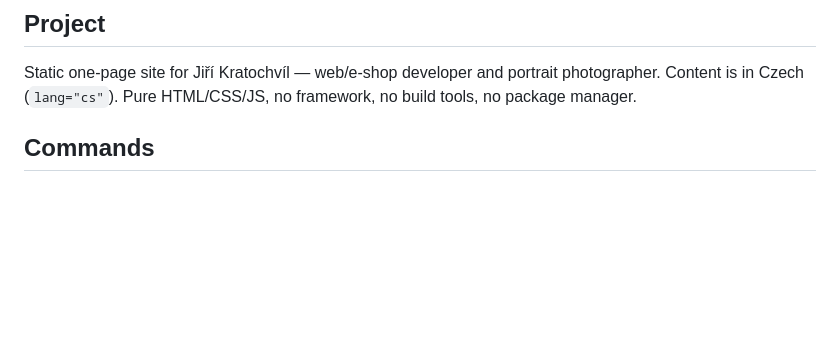
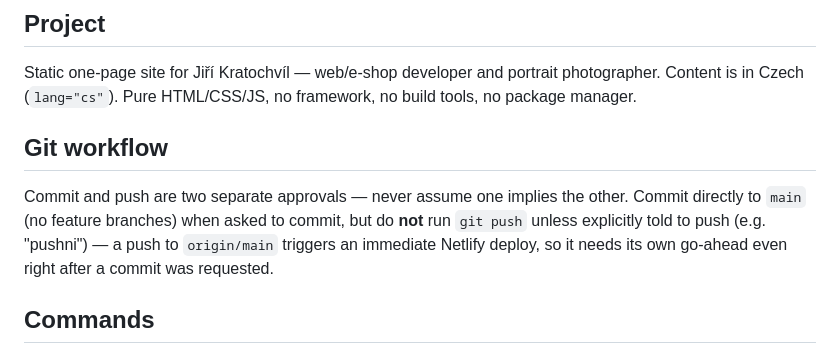
Before and after one commit to kratochvil1993/WEB_JIRIKRATOCHVIL, a Markdown page: CLAUDE.md, the part around the change. Drawn GitHub-style; blank space fills up the shorter version.

Commit message:
Doplnit CLAUDE.md: commit a push jsou oddělené schválení
Co-Authored-By: Claude Sonnet 5 <noreply@anthropic.com>

```diff
--- a/CLAUDE.md
+++ b/CLAUDE.md
@@ -5,6 +5,10 @@ This file provides guidance to Claude Code (claude.ai/code) when working with co
 ## Project
 
 Static one-page site for Jiří Kratochvíl — web/e-shop developer and portrait photographer. Content is in Czech (`lang="cs"`). Pure HTML/CSS/JS, no framework, no build tools, no package manager.
+
+## Git workflow
+
+Commit and push are two separate approvals — never assume one implies the other. Commit directly to `main` (no feature branches) when asked to commit, but do **not** run `git push` unless explicitly told to push (e.g. "pushni") — a push to `origin/main` triggers an immediate Netlify deploy, so it needs its own go-ahead even right after a commit was requested.
 
 ## Commands
 
```
